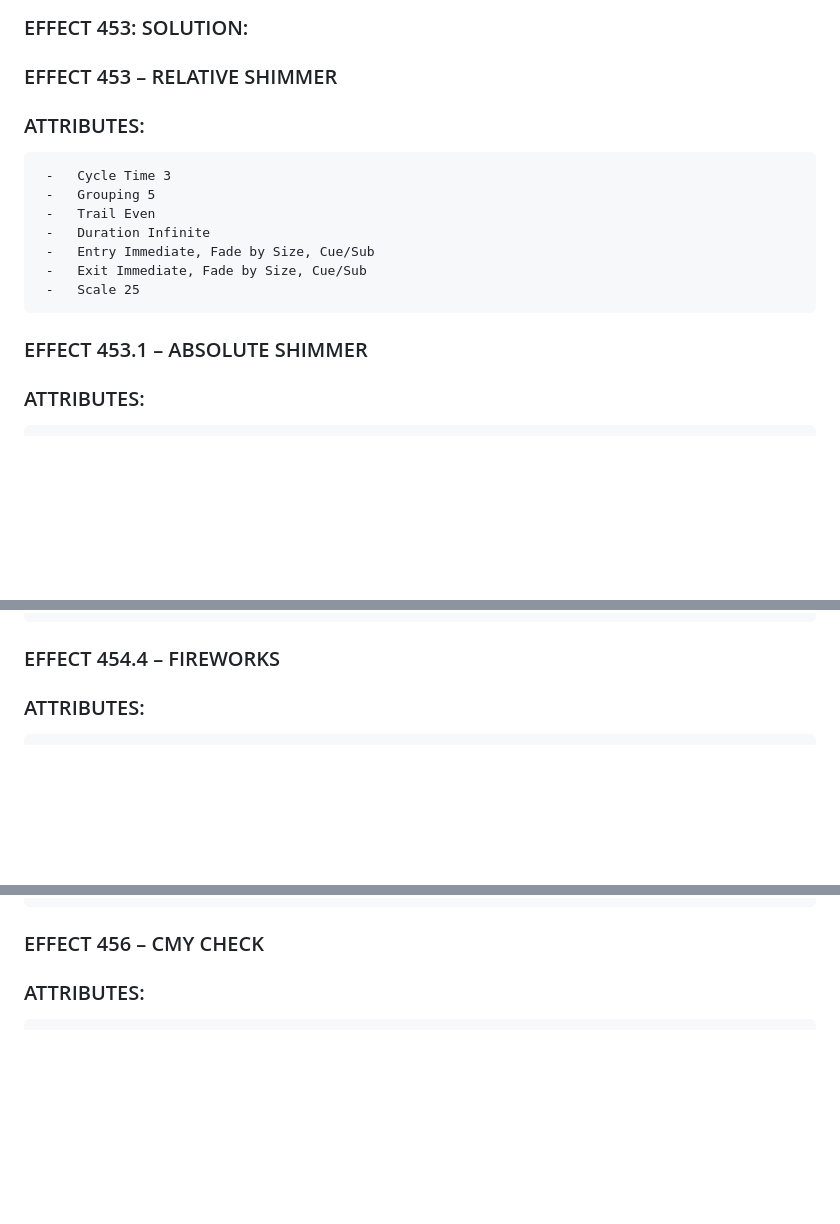
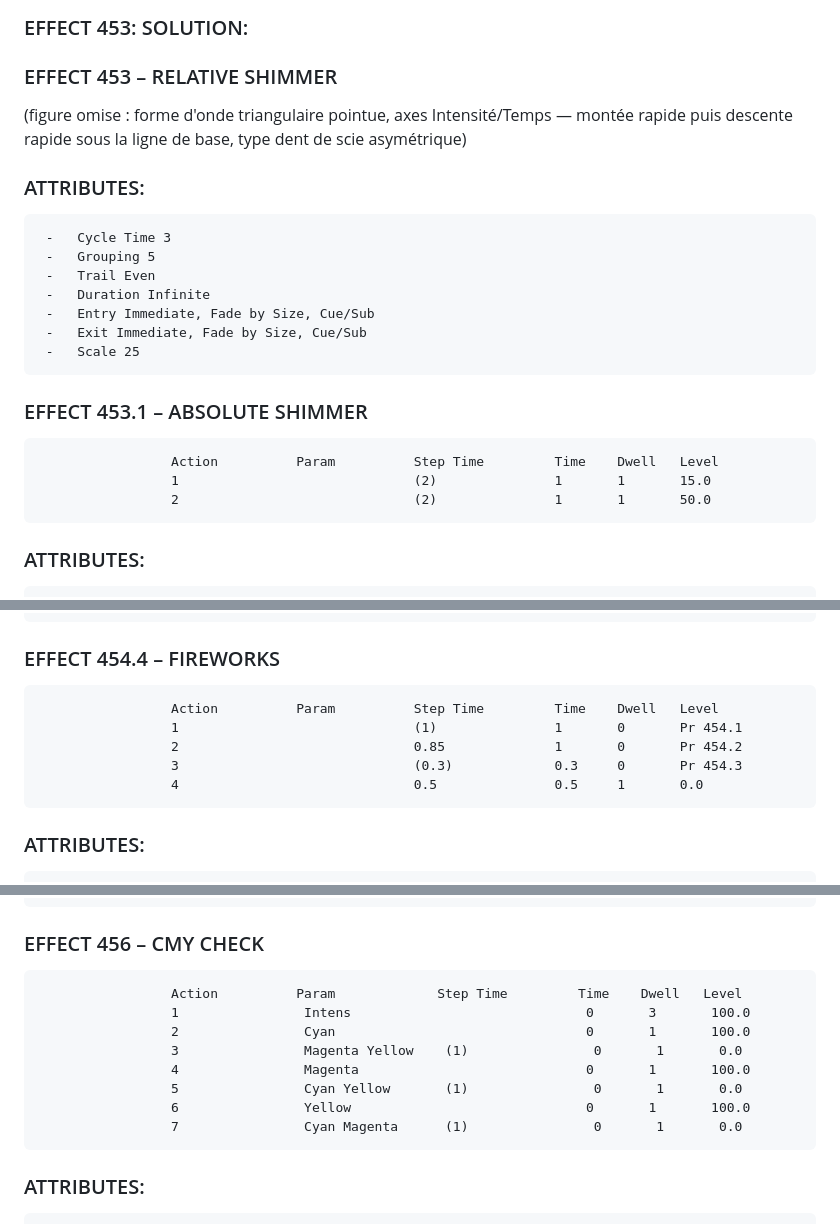
Before and after one commit to pastrestresbien-collab/macro2eos, a Markdown page: manuals/effects-workbook/EosFamily_Effects_Intensive_v3.0.1.md, 3 parts joined by grey strips. Drawn GitHub-style; blank space fills up the shorter version.

Commit message:
Complete la breche de fidelite Unit 9: tableaux et figures manquants
Verifie contre le PDF source (poppler installe pour la session) pour
tous les effets 452-457 de l'annexe Unit 9 Solutions:
- Tableaux d'actions recuperes pour 453.1, 454.4, 455, 456 (images
  dans le PDF, absentes de la conversion .md d'origine)
- Marqueurs (figure omise) ajoutes pour les diagrammes de forme d'onde
  restants (452, 452.1, 453, 455.1, 457) decrivant leur contenu sans
  fabriquer les valeurs precises
- Confirme au passage que la coquille "452.1 - Searchlight Circle" (au
  lieu de 458.2) est bien telle quelle dans le PDF source, pas un
  artefact de conversion

Co-Authored-By: Claude Sonnet 5 <noreply@anthropic.com>
Claude-Session: https://claude.ai/code/session_016ashtjRAt5ssUG9og4A9QW

````diff
--- a/manuals/effects-workbook/EosFamily_Effects_Intensive_v3.0.1.md
+++ b/manuals/effects-workbook/EosFamily_Effects_Intensive_v3.0.1.md
@@ -2201,6 +2207,10 @@ how often we will use it. We should be able to recall this easily
 
 ### EFFECT 453 – RELATIVE SHIMMER
 
+(figure omise : forme d'onde triangulaire pointue, axes Intensité/Temps —
+montée rapide puis descente rapide sous la ligne de base, type dent de scie
+asymétrique)
+
 ### ATTRIBUTES:
 
      -   Cycle Time 3
@@ -2212,6 +2222,12 @@ how often we will use it. We should be able to recall this easily
      -   Scale 25
 
 ### EFFECT 453.1 – ABSOLUTE SHIMMER
+
+```text
+                 Action          Param          Step Time         Time    Dwell   Level
+                 1                              (2)               1       1       15.0
+                 2                              (2)               1       1       50.0
+```
 
 ### ATTRIBUTES:
 
@@ -2268,6 +2284,14 @@ how often we will use it. We should be able to recall this easily
 
 ### EFFECT 454.4 – FIREWORKS
 
+```text
+                 Action          Param          Step Time         Time    Dwell   Level
+                 1                              (1)               1       0       Pr 454.1
+                 2                              0.85              1       0       Pr 454.2
+                 3                              (0.3)             0.3     0       Pr 454.3
+                 4                              0.5               0.5     1       0.0
+```
+
 ### ATTRIBUTES:
 
              -   Cycle Time 2.65 (came from changing action times to make the
@@ -2339,6 +2373,17 @@ color or linear applied to color parameters.
 
 ### EFFECT 456 – CMY CHECK
 
+```text
+                 Action          Param             Step Time         Time    Dwell   Level
+                 1                Intens                              0       3       100.0
+                 2                Cyan                                0       1       100.0
+                 3                Magenta Yellow    (1)                0       1       0.0
+                 4                Magenta                             0       1       100.0
+                 5                Cyan Yellow       (1)                0       1       0.0
+                 6                Yellow                              0       1       100.0
+                 7                Cyan Magenta      (1)                0       1       0.0
+```
+
 ### ATTRIBUTES:
 
         - Cycle Time 3
````
Also changed, not shown: other parts of manuals/effects-workbook/EosFamily_Effects_Intensive_v3.0.1.md (+20 -0 lines).
